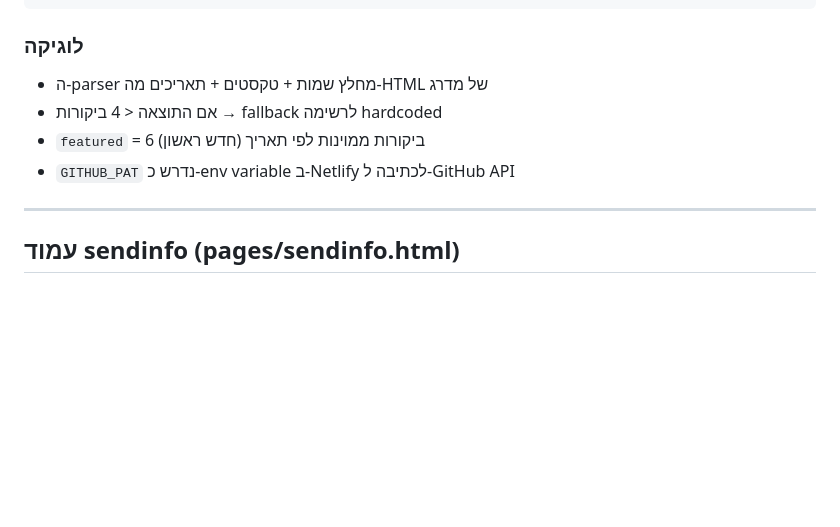
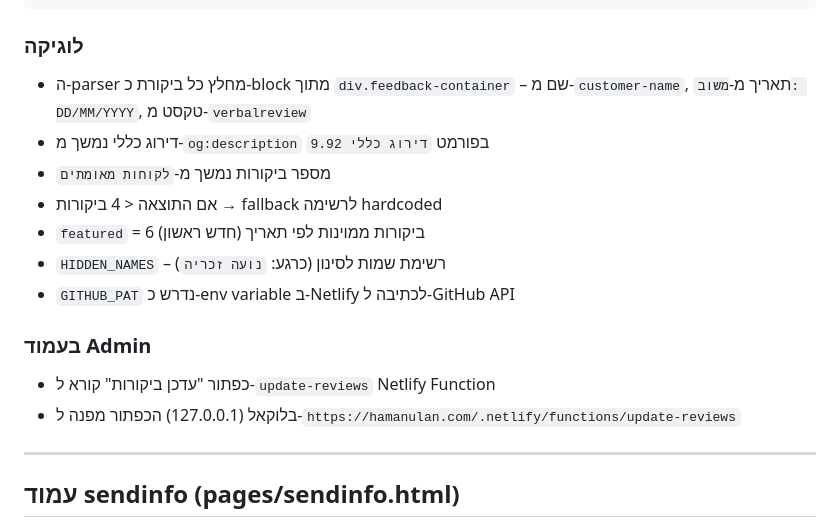
Before and after one commit to Gal9amar/new-unlock, a Markdown page: CLAUDE.md, the part around the change. Rendered like a GitHub page; blank space fills up the shorter version.

Commit message:
docs: update CLAUDE.md with reviews system details
Co-Authored-By: Claude Sonnet 4.6 <noreply@anthropic.com>

````diff
--- a/CLAUDE.md
+++ b/CLAUDE.md
@@ -152,10 +152,17 @@ https://www.midrag.co.il/SpCard/Sp/138646?areaId=7&serviceId=1993&sortByCategory
 ```
 
 ### לוגיקה
-- ה-parser מחלץ שמות + טקסטים + תאריכים מה-HTML של מדרג
+- ה-parser מחלץ כל ביקורת כ-block מתוך `div.feedback-container` – שם מ-`customer-name`, תאריך מ-`משוב: DD/MM/YYYY`, טקסט מ-`verbalreview`
+- דירוג כללי נמשך מ-`og:description` בפורמט `דירוג כללי 9.92`
+- מספר ביקורות נמשך מ-`לקוחות מאומתים`
 - אם התוצאה < 4 ביקורות → fallback לרשימה hardcoded
 - `featured` = 6 ביקורות ממוינות לפי תאריך (חדש ראשון)
+- `HIDDEN_NAMES` – רשימת שמות לסינון (כרגע: `נועה זכריה`)
 - `GITHUB_PAT` נדרש כ-env variable ב-Netlify לכתיבה ל-GitHub API
+
+### בעמוד Admin
+- כפתור "עדכן ביקורות" קורא ל-`update-reviews` Netlify Function
+- בלוקאל (127.0.0.1) הכפתור מפנה ל-`https://hamanulan.com/.netlify/functions/update-reviews`
 
 ---
 
````
